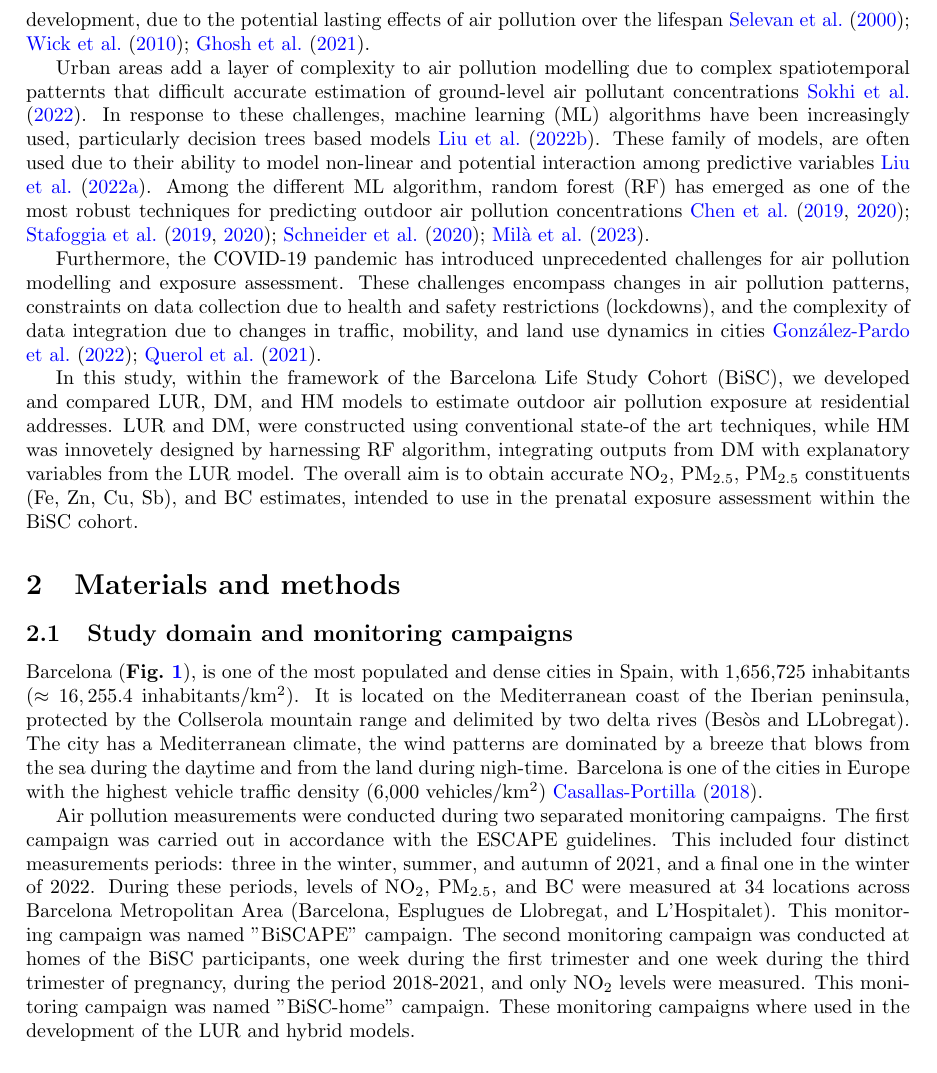
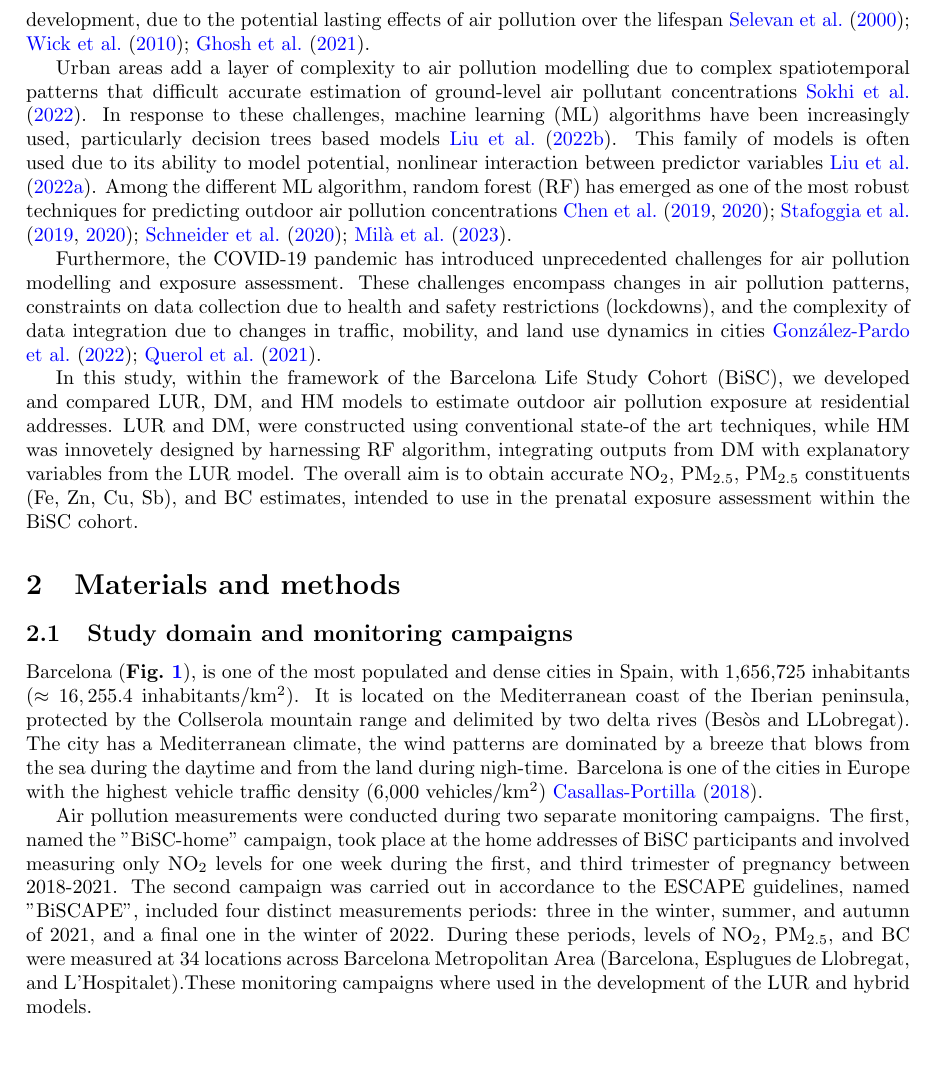
Before and after one commit to alldominguez/Outdoor_models-BiSC, a LaTeX paper (manuscript_BiSC.tex): part of page 2 of 11, cut so that both start at the same text. Compiled offline with pdfLaTeX.

Commit message:
Updates from Overleaf

```diff
--- a/manuscript_BiSC.tex
+++ b/manuscript_BiSC.tex
@@ -77,7 +77,7 @@ Over the past few decades, several modelling techniques have been adopted in env
 
 While significant advancement have been made in spatiotemporal modelling of air pollution over large-scale domains, such models (multi-country and national domain models) often compromise their accuracy at smaller scales \cite{dehoogh2016, chen2019, chen2020, shen2022}. This gap underscores the need for a comprehensive assessment of outdoor air pollution exposure in smaller domains to understand the health impacts of air pollution exposure, especially during critical stages of development, due to the potential lasting effects of air pollution over the lifespan \cite{selevan2000, wick2010, ghosh2021}.
 
-Urban areas add a layer of complexity to air pollution modelling due to complex spatiotemporal patternts that difficult accurate estimation of ground-level air pollutant concentrations \cite{sokhi2022}. In response to these challenges, machine learning (ML) algorithms have been increasingly used, particularly decision trees based models \cite{liu2022}. These family of models, are often used due to their ability to model non-linear and potential interaction among predictive variables \cite{liu2022treebased}. Among the different ML algorithm, random forest (RF) has emerged as one of the most robust techniques for predicting outdoor air pollution concentrations \cite{chen2019, chen2020, stafoggia2019, stafoggia2020, schneider2020, mila2023}.
+Urban areas add a layer of complexity to air pollution modelling due to complex spatiotemporal patterns that difficult accurate estimation of ground-level air pollutant concentrations \cite{sokhi2022}. In response to these challenges, machine learning (ML) algorithms have been increasingly used, particularly decision trees based models \cite{liu2022}. This family of models is often used due to its ability to model potential, nonlinear interaction between predictor variables \cite{liu2022treebased}. Among the different ML algorithm, random forest (RF) has emerged as one of the most robust techniques for predicting outdoor air pollution concentrations \cite{chen2019, chen2020, stafoggia2019, stafoggia2020, schneider2020, mila2023}.
 
 Furthermore, the COVID-19 pandemic has introduced unprecedented challenges for air pollution modelling and exposure assessment. These challenges encompass changes in air pollution patterns, constraints on data collection due to health and safety restrictions (lockdowns), and the complexity of data integration due to changes in traffic, mobility, and land use dynamics in cities \cite{gonzalez2022, querol2021}.
 
@@ -104,7 +104,7 @@ Barcelona (\textbf{\cref{fig1}}), is one of the most populated and dense cities
 \label{fig1}
 \end{figure}
 
-Air pollution measurements were conducted during two separated monitoring campaigns. The first campaign was carried out in accordance with the ESCAPE guidelines. This included four distinct measurements periods: three in the winter, summer, and autumn of 2021, and a final one in the winter of 2022. During these periods, levels of NO\textsubscript{2}, PM\textsubscript{2.5}, and BC were measured at 34 locations across Barcelona Metropolitan Area (Barcelona, Esplugues de Llobregat, and L'Hospitalet). This monitoring campaign was named "BiSCAPE" campaign. The second monitoring campaign was conducted at homes of the BiSC participants, one week during the first trimester and one week during the third trimester of pregnancy, during the period 2018-2021, and only NO\textsubscript{2} levels were measured. This monitoring campaign was named "BiSC-home" campaign. These monitoring campaigns where used in the development of the LUR and hybrid models.
+Air pollution measurements were conducted during two separate monitoring campaigns. The first, named the "BiSC-home" campaign, took place at the home addresses of BiSC participants and involved measuring only NO\textsubscript{2} levels for one week during the first, and third trimester of pregnancy between 2018-2021. The second campaign was carried out in accordance to the ESCAPE guidelines, named "BiSCAPE", included four distinct measurements periods: three in the winter, summer, and autumn of 2021, and a final one in the winter of 2022. During these periods, levels of NO\textsubscript{2}, PM\textsubscript{2.5}, and BC were measured at 34 locations across Barcelona Metropolitan Area (Barcelona, Esplugues de Llobregat, and L'Hospitalet).These monitoring campaigns where used in the development of the LUR and hybrid models.
 
 %%%%%%%%%%%%%%%%%%%%%%%%%%
 %%% --- LUR model --- %%%
```
